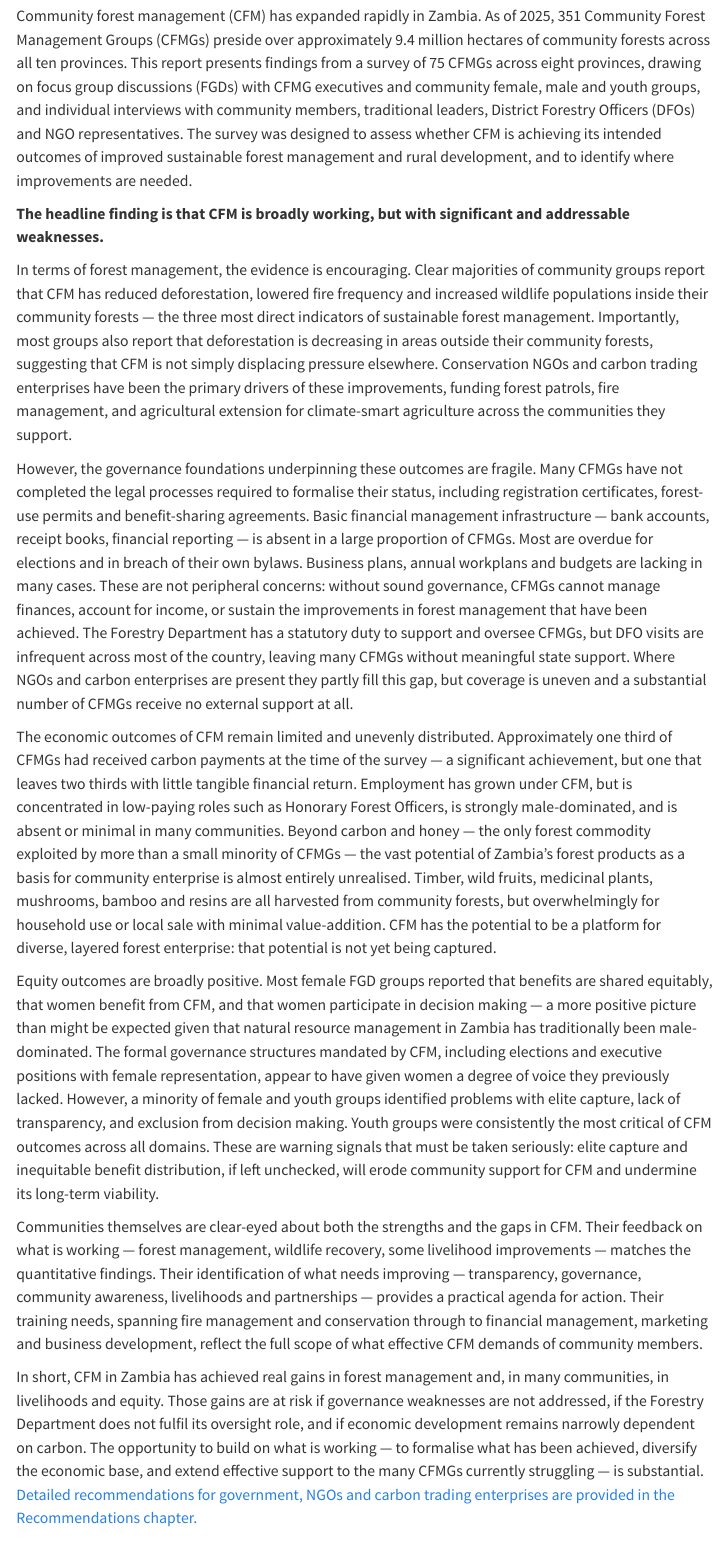
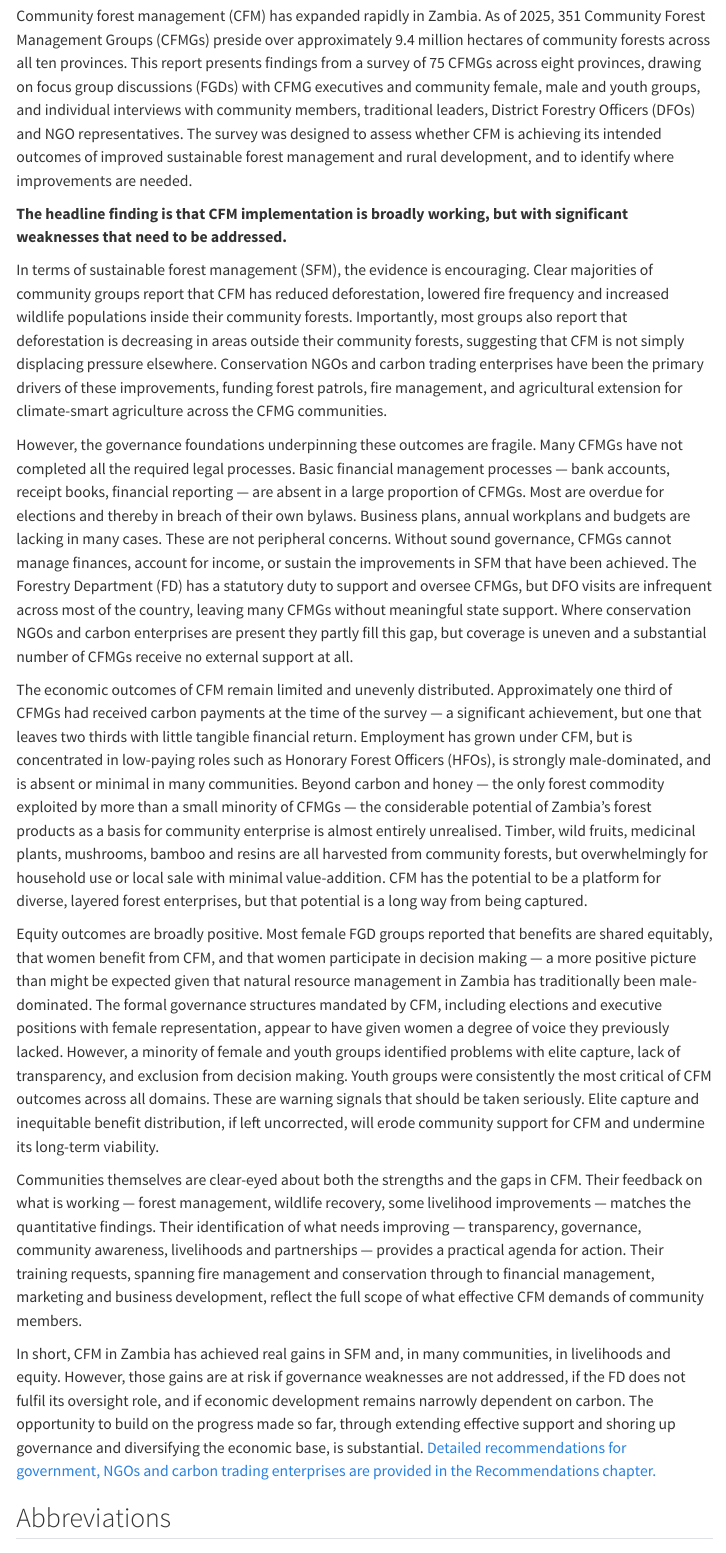
Before and after one commit to rhettdharrison/community_forestry_zambia, a Quarto document (index.qmd): the page in a window 1100 px wide, from 400 px down. Rendered offline with R 4.5, knitr and Pandoc in place of Quarto, with nearby package versions; menus at the side of the page are left out.

Commit message:
Edit Summary text on home page; re-render HTML
Co-Authored-By: Claude Sonnet 4.6 <noreply@anthropic.com>

```diff
--- a/index.qmd
+++ b/index.qmd
@@ -15,19 +15,19 @@ Use the navigation tabs above to move between chapters.
 
 Community forest management (CFM) has expanded rapidly in Zambia. As of 2025, 351 Community Forest Management Groups (CFMGs) preside over approximately 9.4 million hectares of community forests across all ten provinces. This report presents findings from a survey of 75 CFMGs across eight provinces, drawing on focus group discussions (FGDs) with CFMG executives and community female, male and youth groups, and individual interviews with community members, traditional leaders, District Forestry Officers (DFOs) and NGO representatives. The survey was designed to assess whether CFM is achieving its intended outcomes of improved sustainable forest management and rural development, and to identify where improvements are needed.
 
-**The headline finding is that CFM is broadly working, but with significant and addressable weaknesses.**
+**The headline finding is that CFM implementation is broadly working, but with significant weaknesses that need to be addressed.**
 
-In terms of forest management, the evidence is encouraging. Clear majorities of community groups report that CFM has reduced deforestation, lowered fire frequency and increased wildlife populations inside their community forests — the three most direct indicators of sustainable forest management. Importantly, most groups also report that deforestation is decreasing in areas outside their community forests, suggesting that CFM is not simply displacing pressure elsewhere. Conservation NGOs and carbon trading enterprises have been the primary drivers of these improvements, funding forest patrols, fire management, and agricultural extension for climate-smart agriculture across the communities they support.
+In terms of sustainable forest management (SFM), the evidence is encouraging. Clear majorities of community groups report that CFM has reduced deforestation, lowered fire frequency and increased wildlife populations inside their community forests. Importantly, most groups also report that deforestation is decreasing in areas outside their community forests, suggesting that CFM is not simply displacing pressure elsewhere. Conservation NGOs and carbon trading enterprises have been the primary drivers of these improvements, funding forest patrols, fire management, and agricultural extension for climate-smart agriculture across the CFMG communities.
 
-However, the governance foundations underpinning these outcomes are fragile. Many CFMGs have not completed the legal processes required to formalise their status, including registration certificates, forest-use permits and benefit-sharing agreements. Basic financial management infrastructure — bank accounts, receipt books, financial reporting — is absent in a large proportion of CFMGs. Most are overdue for elections and in breach of their own bylaws. Business plans, annual workplans and budgets are lacking in many cases. These are not peripheral concerns: without sound governance, CFMGs cannot manage finances, account for income, or sustain the improvements in forest management that have been achieved. The Forestry Department has a statutory duty to support and oversee CFMGs, but DFO visits are infrequent across most of the country, leaving many CFMGs without meaningful state support. Where NGOs and carbon enterprises are present they partly fill this gap, but coverage is uneven and a substantial number of CFMGs receive no external support at all.
+However, the governance foundations underpinning these outcomes are fragile. Many CFMGs have not completed all the required legal processes. Basic financial management processes — bank accounts, receipt books, financial reporting — are absent in a large proportion of CFMGs. Most are overdue for elections and thereby in breach of their own bylaws. Business plans, annual workplans and budgets are lacking in many cases. These are not peripheral concerns. Without sound governance, CFMGs cannot manage finances, account for income, or sustain the improvements in SFM that have been achieved. The Forestry Department (FD) has a statutory duty to support and oversee CFMGs, but DFO visits are infrequent across most of the country, leaving many CFMGs without meaningful state support. Where conservation NGOs and carbon enterprises are present they partly fill this gap, but coverage is uneven and a substantial number of CFMGs receive no external support at all.
 
-The economic outcomes of CFM remain limited and unevenly distributed. Approximately one third of CFMGs had received carbon payments at the time of the survey — a significant achievement, but one that leaves two thirds with little tangible financial return. Employment has grown under CFM, but is concentrated in low-paying roles such as Honorary Forest Officers, is strongly male-dominated, and is absent or minimal in many communities. Beyond carbon and honey — the only forest commodity exploited by more than a small minority of CFMGs — the vast potential of Zambia's forest products as a basis for community enterprise is almost entirely unrealised. Timber, wild fruits, medicinal plants, mushrooms, bamboo and resins are all harvested from community forests, but overwhelmingly for household use or local sale with minimal value-addition. CFM has the potential to be a platform for diverse, layered forest enterprise: that potential is not yet being captured.
+The economic outcomes of CFM remain limited and unevenly distributed. Approximately one third of CFMGs had received carbon payments at the time of the survey — a significant achievement, but one that leaves two thirds with little tangible financial return. Employment has grown under CFM, but is concentrated in low-paying roles such as Honorary Forest Officers (HFOs), is strongly male-dominated, and is absent or minimal in many communities. Beyond carbon and honey — the only forest commodity exploited by more than a small minority of CFMGs — the considerable potential of Zambia's forest products as a basis for community enterprise is almost entirely unrealised. Timber, wild fruits, medicinal plants, mushrooms, bamboo and resins are all harvested from community forests, but overwhelmingly for household use or local sale with minimal value-addition. CFM has the potential to be a platform for diverse, layered forest enterprises, but that potential is a long way from being captured.
 
-Equity outcomes are broadly positive. Most female FGD groups reported that benefits are shared equitably, that women benefit from CFM, and that women participate in decision making — a more positive picture than might be expected given that natural resource management in Zambia has traditionally been male-dominated. The formal governance structures mandated by CFM, including elections and executive positions with female representation, appear to have given women a degree of voice they previously lacked. However, a minority of female and youth groups identified problems with elite capture, lack of transparency, and exclusion from decision making. Youth groups were consistently the most critical of CFM outcomes across all domains. These are warning signals that must be taken seriously: elite capture and inequitable benefit distribution, if left unchecked, will erode community support for CFM and undermine its long-term viability.
+Equity outcomes are broadly positive. Most female FGD groups reported that benefits are shared equitably, that women benefit from CFM, and that women participate in decision making — a more positive picture than might be expected given that natural resource management in Zambia has traditionally been male-dominated. The formal governance structures mandated by CFM, including elections and executive positions with female representation, appear to have given women a degree of voice they previously lacked. However, a minority of female and youth groups identified problems with elite capture, lack of transparency, and exclusion from decision making. Youth groups were consistently the most critical of CFM outcomes across all domains. These are warning signals that should be taken seriously. Elite capture and inequitable benefit distribution, if left uncorrected, will erode community support for CFM and undermine its long-term viability.
 
-Communities themselves are clear-eyed about both the strengths and the gaps in CFM. Their feedback on what is working — forest management, wildlife recovery, some livelihood improvements — matches the quantitative findings. Their identification of what needs improving — transparency, governance, community awareness, livelihoods and partnerships — provides a practical agenda for action. Their training needs, spanning fire management and conservation through to financial management, marketing and business development, reflect the full scope of what effective CFM demands of community members.
+Communities themselves are clear-eyed about both the strengths and the gaps in CFM. Their feedback on what is working — forest management, wildlife recovery, some livelihood improvements — matches the quantitative findings. Their identification of what needs improving — transparency, governance, community awareness, livelihoods and partnerships — provides a practical agenda for action. Their training requests, spanning fire management and conservation through to financial management, marketing and business development, reflect the full scope of what effective CFM demands of community members.
 
-In short, CFM in Zambia has achieved real gains in forest management and, in many communities, in livelihoods and equity. Those gains are at risk if governance weaknesses are not addressed, if the Forestry Department does not fulfil its oversight role, and if economic development remains narrowly dependent on carbon. The opportunity to build on what is working — to formalise what has been achieved, diversify the economic base, and extend effective support to the many CFMGs currently struggling — is substantial. [Detailed recommendations for government, NGOs and carbon trading enterprises are provided in the Recommendations chapter.](Recommendations.html)
+In short, CFM in Zambia has achieved real gains in SFM and, in many communities, in livelihoods and equity. However, those gains are at risk if governance weaknesses are not addressed, if the FD does not fulfil its oversight role, and if economic development remains narrowly dependent on carbon. The opportunity to build on the progress made so far, through extending effective support and shoring up governance and diversifying the economic base, is substantial. [Detailed recommendations for government, NGOs and carbon trading enterprises are provided in the Recommendations chapter.](Recommendations.html)
 
 ## Abbreviations
 
```
Also changed, not shown: 1 other file.
